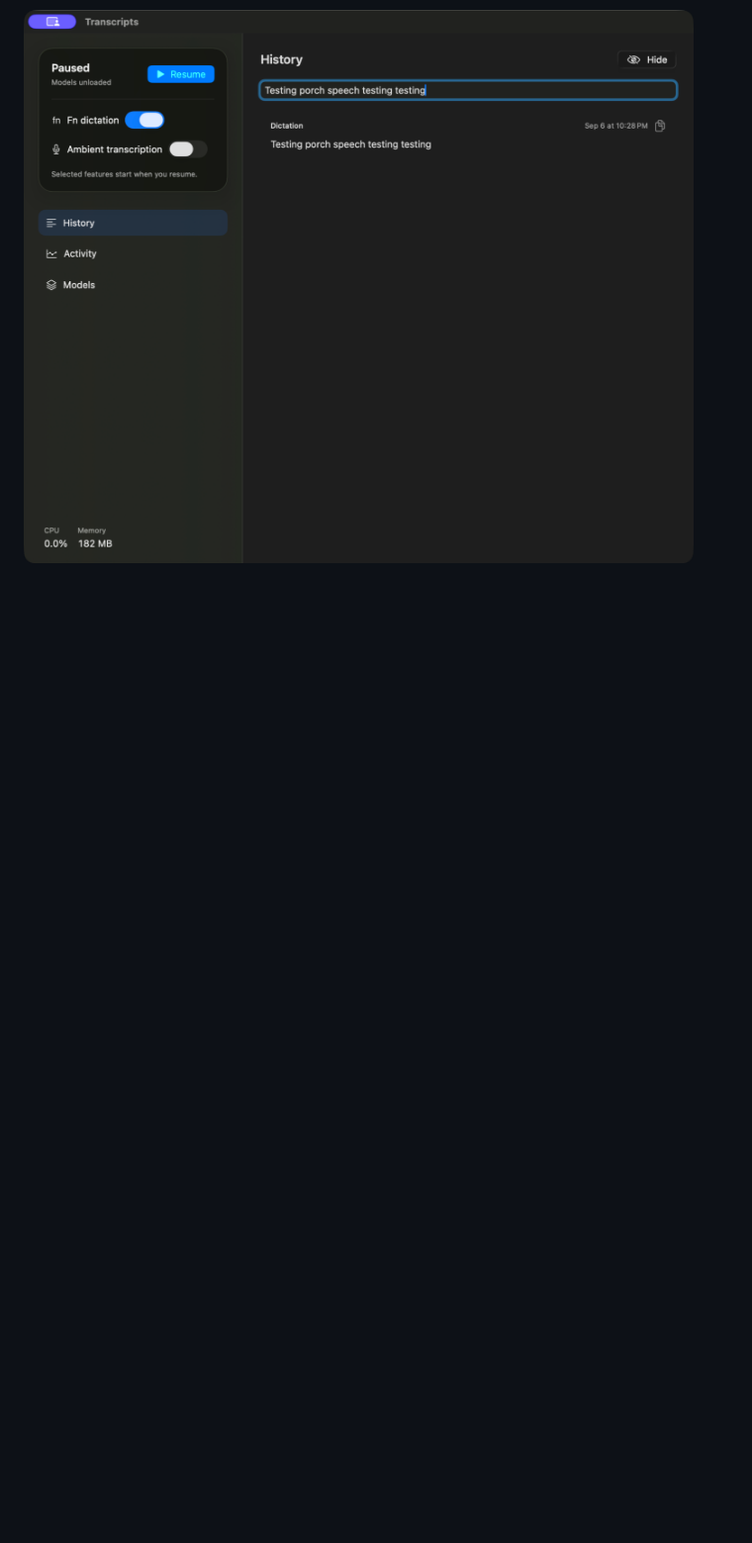
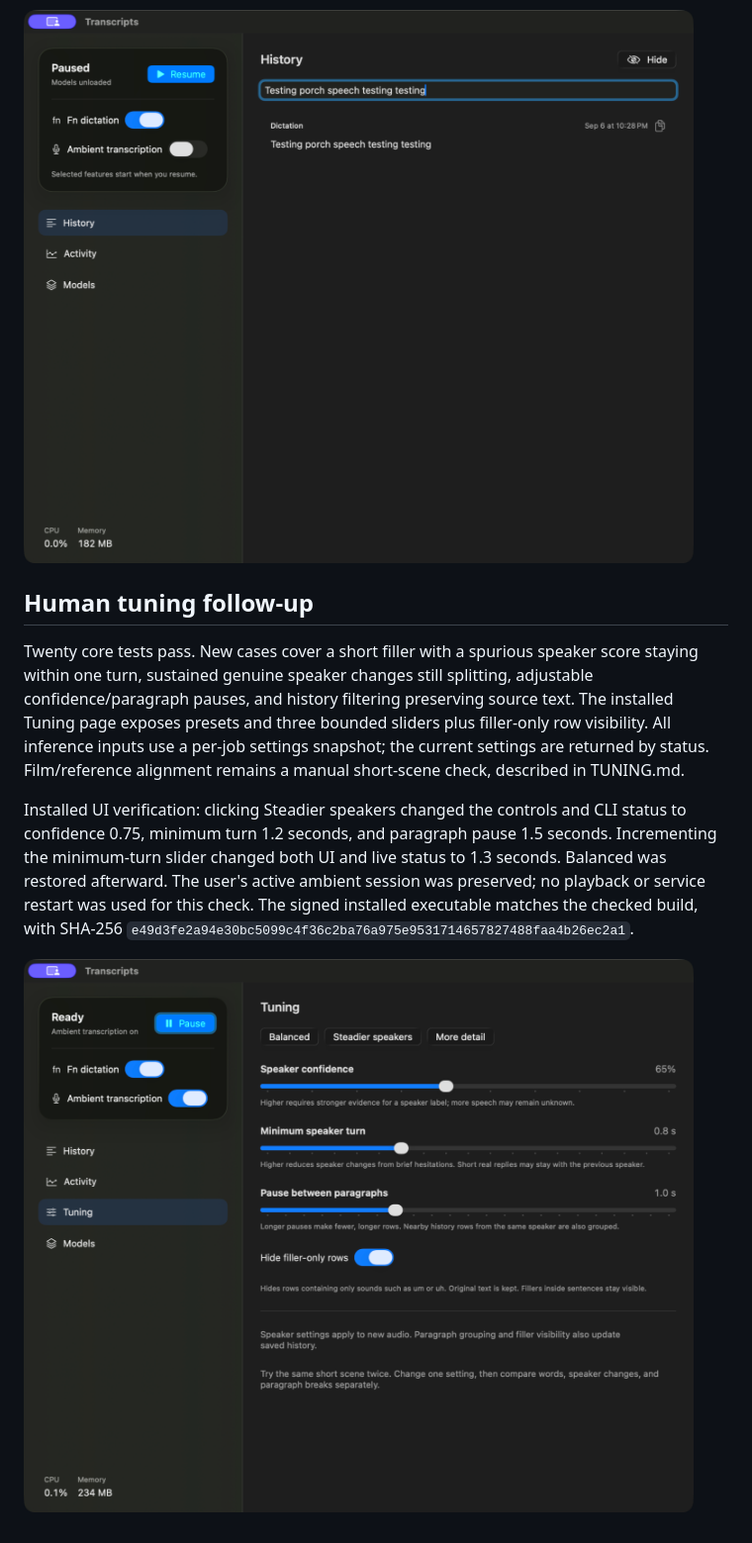
Before and after one commit to StoneHub/jot, a Markdown page: docs/VERIFICATION.md, the part around the change. Shown at 99% size. Drawn GitHub-style; pictures changed too: docs/evidence/tuning.png (added); blank space fills up the shorter version.

```diff
--- a/docs/VERIFICATION.md
+++ b/docs/VERIFICATION.md
@@ -29,3 +29,11 @@ Still requires broader live use: Fn insertion in additional target apps (includi
 Before: the initial status window above. After: one native app containing controls, history, activity, and models. This screenshot is filtered to the earlier test phrase only.
 
 ![Native history and paused controls](evidence/native-history.png)
+
+## Human tuning follow-up
+
+Twenty core tests pass. New cases cover a short filler with a spurious speaker score staying within one turn, sustained genuine speaker changes still splitting, adjustable confidence/paragraph pauses, and history filtering preserving source text. The installed Tuning page exposes presets and three bounded sliders plus filler-only row visibility. All inference inputs use a per-job settings snapshot; the current settings are returned by status. Film/reference alignment remains a manual short-scene check, described in TUNING.md.
+
+Installed UI verification: clicking Steadier speakers changed the controls and CLI status to confidence 0.75, minimum turn 1.2 seconds, and paragraph pause 1.5 seconds. Incrementing the minimum-turn slider changed both UI and live status to 1.3 seconds. Balanced was restored afterward. The user's active ambient session was preserved; no playback or service restart was used for this check. The signed installed executable matches the checked build, with SHA-256 `e49d3fe2a94e30bc5099c4f36c2ba76a975e9531714657827488faa4b26ec2a1`.
+
+![Installed tuning controls without transcript content](evidence/tuning.png)
```
Also changed, not shown: README.md (+3 -1 lines), docs/ARCHITECTURE.md (+2 -0 lines), docs/TUNING.md (added, +29 -0 lines), 6 other files.
